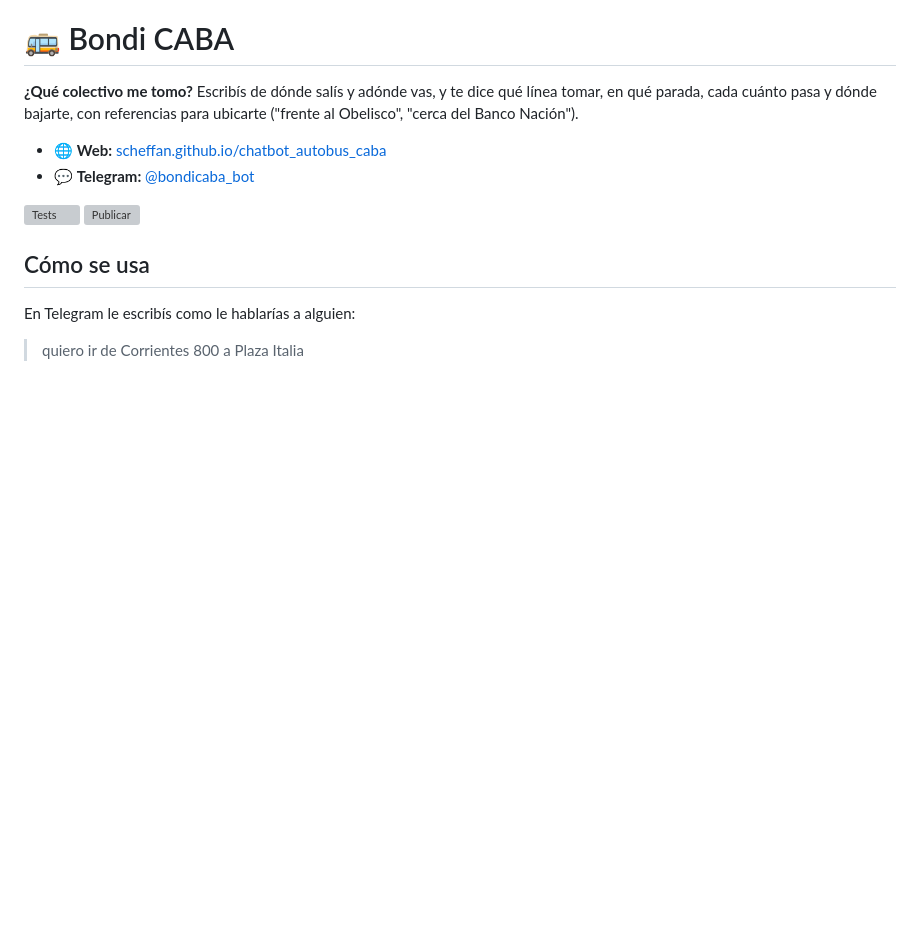
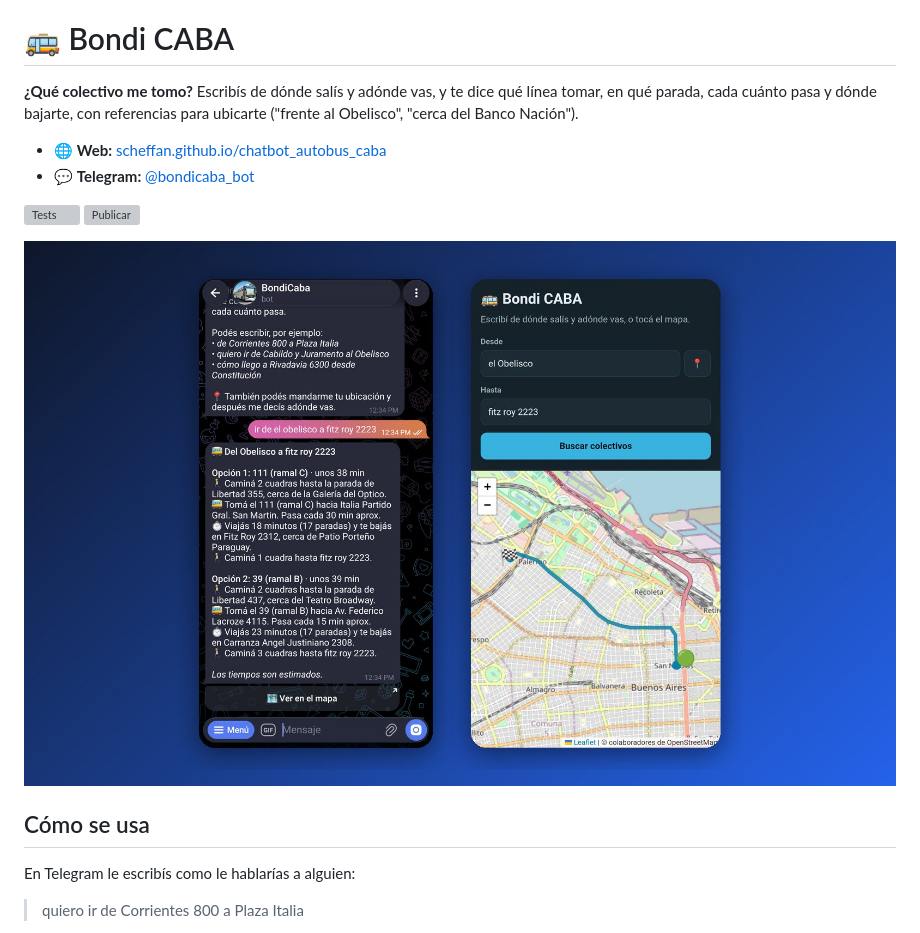
Before and after one commit to scheffan/chatbot_autobus_caba, a Markdown page: README.md, the part around the change. GitHub-like rendering; pictures changed too: docs/capturas/bondi-telegram-y-web.jpg (added); blank space fills up the shorter version; grey boxes are pictures that could not be loaded.

Commit message:
Capturas del bot en Telegram y de la web en el README

```diff
--- a/README.md
+++ b/README.md
@@ -7,6 +7,8 @@
 
 [![Tests](https://github.com/scheffan/chatbot_autobus_caba/actions/workflows/tests.yml/badge.svg)](https://github.com/scheffan/chatbot_autobus_caba/actions/workflows/tests.yml)
 [![Publicar](https://github.com/scheffan/chatbot_autobus_caba/actions/workflows/publicar.yml/badge.svg)](https://github.com/scheffan/chatbot_autobus_caba/actions/workflows/publicar.yml)
+
+![El bot en Telegram y la web con el recorrido en el mapa](docs/capturas/bondi-telegram-y-web.jpg)
 
 ## Cómo se usa
 
```
Also changed, not shown: docs/capturas/bondi-telegram.jpg (added), docs/capturas/bondi-web.jpg (added).
